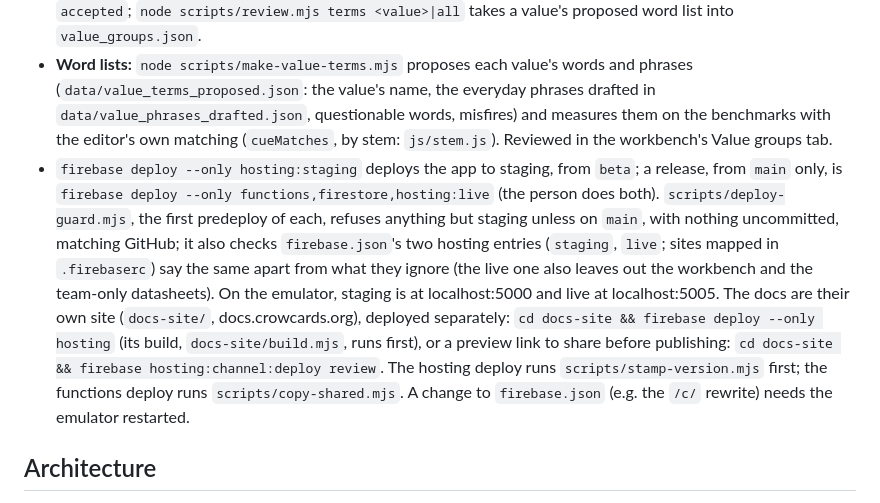
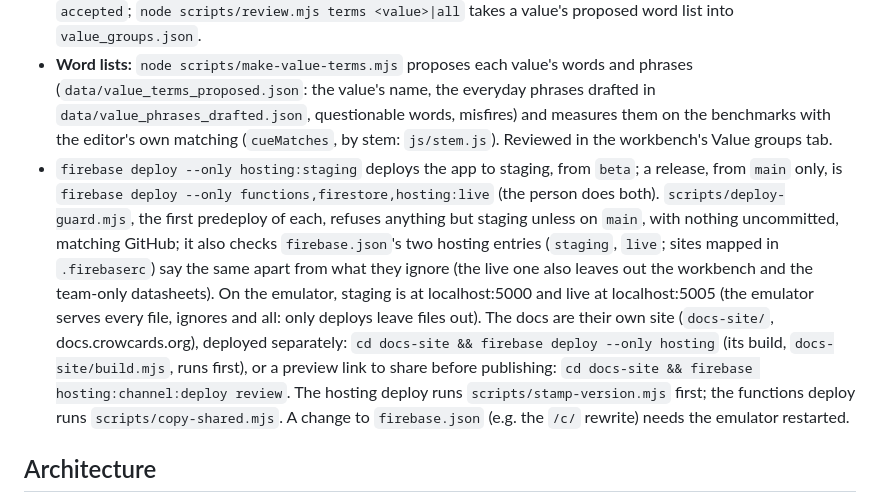
Before and after one commit to crowcards/crowweb, a Markdown page: DESIGN.md, the part around the change. GitHub-like rendering.

```diff
--- a/DESIGN.md
+++ b/DESIGN.md
@@ -31,7 +31,7 @@ Contributors range from developers to researchers who are comfortable in a termi
 - **Test cards:** with the emulator running, `node scripts/seed-test-cards.mjs` makes a set of cards for checking things by hand: one rich card published in each view mode (Full with two versions), one with unpublished edits, one unpublished, a fork, one taken down, one reported, and a draft with no contact email. Their IDs, secrets and what to check on each go to `test-cards.local.md` (ignored by git and hosting; don't share it). It only talks to the local emulator. Restart the emulator after changing `js/view-modes.js` first.
 - **Approving drafts:** the workbench (`bench.html`) can't write files, so its buttons copy a command: `node scripts/review.mjs approve <community type>` (or `unapprove`) marks a community type and its fit marks `accepted`; `node scripts/review.mjs terms <value>|all` takes a value's proposed word list into `value_groups.json`.
 - **Word lists:** `node scripts/make-value-terms.mjs` proposes each value's words and phrases (`data/value_terms_proposed.json`: the value's name, the everyday phrases drafted in `data/value_phrases_drafted.json`, questionable words, misfires) and measures them on the benchmarks with the editor's own matching (`cueMatches`, by stem: `js/stem.js`). Reviewed in the workbench's Value groups tab.
-- `firebase deploy --only hosting:staging` deploys the app to staging, from `beta`; a release, from `main` only, is `firebase deploy --only functions,firestore,hosting:live` (the person does both). `scripts/deploy-guard.mjs`, the first predeploy of each, refuses anything but staging unless on `main`, with nothing uncommitted, matching GitHub; it also checks `firebase.json`'s two hosting entries (`staging`, `live`; sites mapped in `.firebaserc`) say the same apart from what they ignore (the live one also leaves out the workbench and the team-only datasheets). On the emulator, staging is at localhost:5000 and live at localhost:5005. The docs are their own site (`docs-site/`, docs.crowcards.org), deployed separately: `cd docs-site && firebase deploy --only hosting` (its build, `docs-site/build.mjs`, runs first), or a preview link to share before publishing: `cd docs-site && firebase hosting:channel:deploy review`. The hosting deploy runs `scripts/stamp-version.mjs` first; the functions deploy runs `scripts/copy-shared.mjs`. A change to `firebase.json` (e.g. the `/c/` rewrite) needs the emulator restarted.
+- `firebase deploy --only hosting:staging` deploys the app to staging, from `beta`; a release, from `main` only, is `firebase deploy --only functions,firestore,hosting:live` (the person does both). `scripts/deploy-guard.mjs`, the first predeploy of each, refuses anything but staging unless on `main`, with nothing uncommitted, matching GitHub; it also checks `firebase.json`'s two hosting entries (`staging`, `live`; sites mapped in `.firebaserc`) say the same apart from what they ignore (the live one also leaves out the workbench and the team-only datasheets). On the emulator, staging is at localhost:5000 and live at localhost:5005 (the emulator serves every file, ignores and all: only deploys leave files out). The docs are their own site (`docs-site/`, docs.crowcards.org), deployed separately: `cd docs-site && firebase deploy --only hosting` (its build, `docs-site/build.mjs`, runs first), or a preview link to share before publishing: `cd docs-site && firebase hosting:channel:deploy review`. The hosting deploy runs `scripts/stamp-version.mjs` first; the functions deploy runs `scripts/copy-shared.mjs`. A change to `firebase.json` (e.g. the `/c/` rewrite) needs the emulator restarted.
 
 ## Architecture
 
```
Also changed, not shown: README.md (+1 -1 lines).
